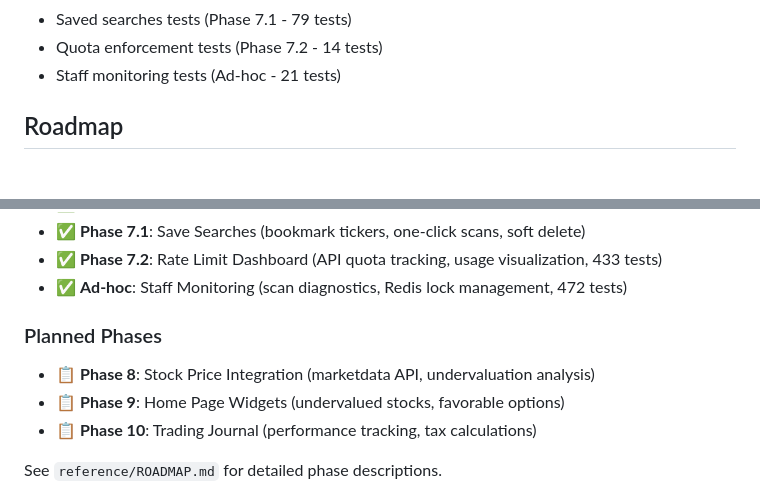
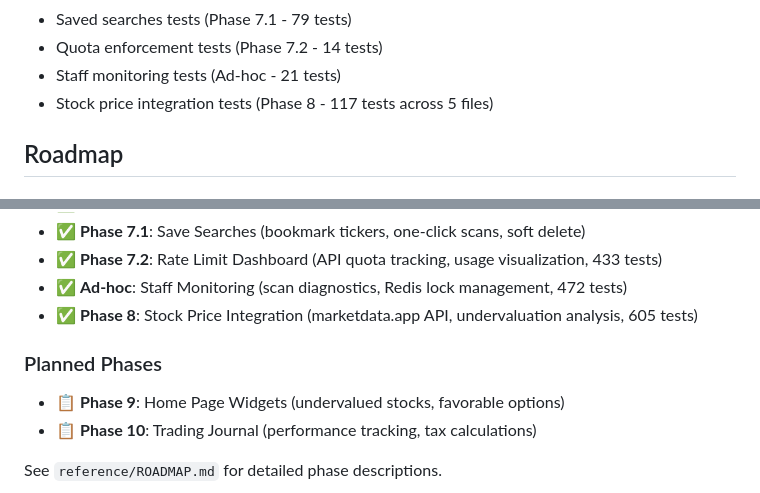
Before and after one commit to sirvig/wheel_analyzer, a Markdown page: README.md, 2 parts joined by grey strips. Drawn GitHub-style.

```diff
--- a/README.md
+++ b/README.md
@@ -313,6 +335,7 @@ uv run pytest --cov
 - Saved searches tests (Phase 7.1 - 79 tests)
 - Quota enforcement tests (Phase 7.2 - 14 tests)
 - Staff monitoring tests (Ad-hoc - 21 tests)
+- Stock price integration tests (Phase 8 - 117 tests across 5 files)
 
 ## Roadmap
 
@@ -331,9 +354,9 @@ uv run pytest --cov
 - ✅ **Phase 7.1**: Save Searches (bookmark tickers, one-click scans, soft delete)
 - ✅ **Phase 7.2**: Rate Limit Dashboard (API quota tracking, usage visualization, 433 tests)
 - ✅ **Ad-hoc**: Staff Monitoring (scan diagnostics, Redis lock management, 472 tests)
+- ✅ **Phase 8**: Stock Price Integration (marketdata.app API, undervaluation analysis, 605 tests)
 
 ### Planned Phases
-- 📋 **Phase 8**: Stock Price Integration (marketdata API, undervaluation analysis)
 - 📋 **Phase 9**: Home Page Widgets (undervalued stocks, favorable options)
 - 📋 **Phase 10**: Trading Journal (performance tracking, tax calculations)
 
```
Also changed, not shown: other parts of README.md (+42 -20 lines).
